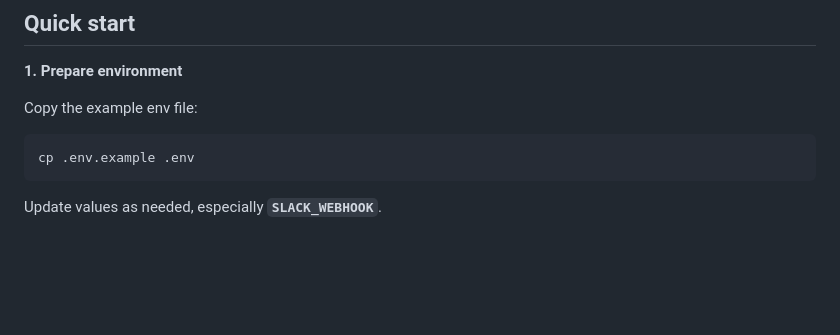
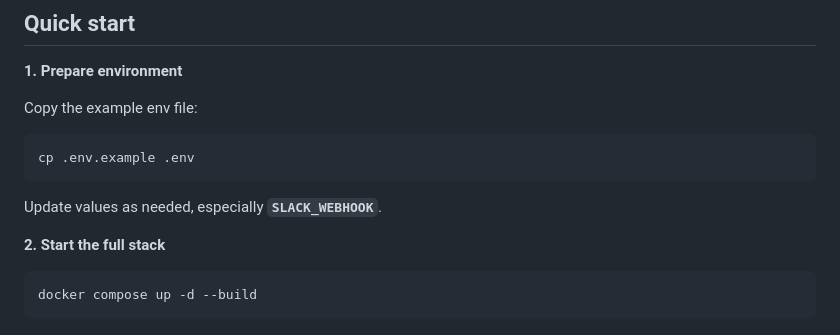
Before and after one commit to khalid-el-masnaoui/AI-Powered-Performance-Regression-Anomaly-Detection-Pipeline, a Markdown page: README.md, the part around the change. Rendered like a GitHub page; blank space fills up the shorter version.

Commit message:
quick start: start full stack

````diff
--- a/README.md
+++ b/README.md
@@ -100,3 +100,9 @@ cp .env.example .env
 ```
 
 Update values as needed, especially **`SLACK_WEBHOOK`**.
+
+**2. Start the full stack**
+
+```bash
+docker compose up -d --build
+```
````
